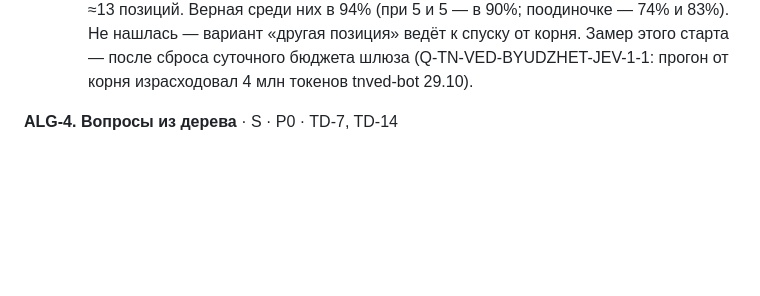
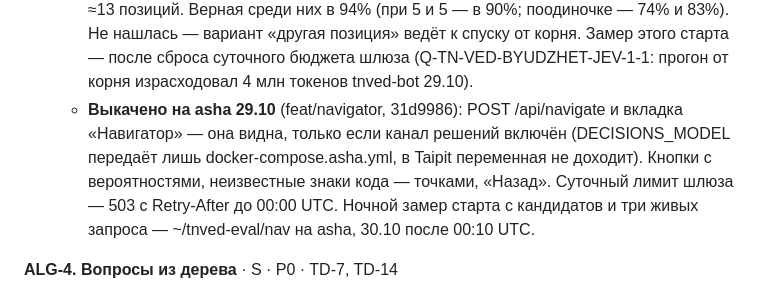
Before and after one commit to xanderkag/tnved, a Markdown page: BACKLOG.md, the part around the change. Rendered like a GitHub page; blank space fills up the shorter version.

Commit message:
docs(backlog): ALG-3 — навигатор выкачен на asha, вкладка в UI, ночной замер
Co-Authored-By: Claude Opus 5.5 <noreply@anthropic.com>

```diff
--- a/BACKLOG.md
+++ b/BACKLOG.md
@@ -297,6 +297,11 @@
     в 94% (при 5 и 5 — в 90%; поодиночке — 74% и 83%). Не нашлась — вариант «другая позиция» ведёт
     к спуску от корня. Замер этого старта — после сброса суточного бюджета шлюза
     (Q-TN-VED-BYUDZHET-JEV-1-1: прогон от корня израсходовал 4 млн токенов tnved-bot 29.10).
+  - **Выкачено на asha 29.10** (feat/navigator, 31d9986): POST /api/navigate и вкладка «Навигатор» —
+    она видна, только если канал решений включён (DECISIONS_MODEL передаёт лишь docker-compose.asha.yml,
+    в Taipit переменная не доходит). Кнопки с вероятностями, неизвестные знаки кода — точками, «Назад».
+    Суточный лимит шлюза — 503 с Retry-After до 00:00 UTC. Ночной замер старта с кандидатов и три живых
+    запроса — ~/tnved-eval/nav на asha, 30.10 после 00:10 UTC.
 
 **ALG-4. Вопросы из дерева** · S · P0 · TD-7, TD-14
 - Вопрос строит навигатор: признак, по которому расходятся оставшиеся ветки; варианты ответа — из условий соседей («полотняное / 3- или 4-ниточное саржевое / другое»; «не более 165 см / более 165 см»).
```
